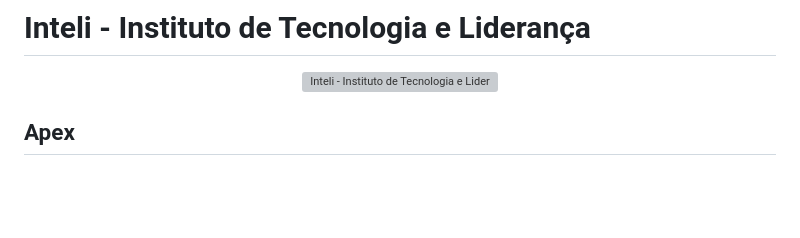
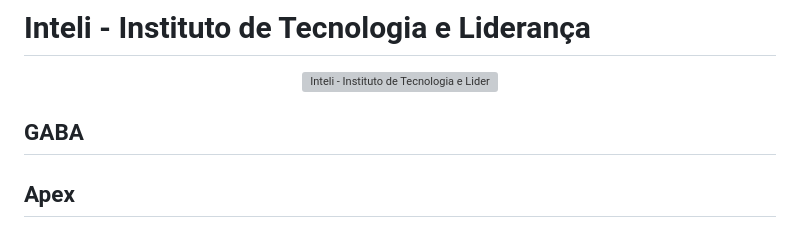
Before and after one commit to 2023M2T6-Inteli/Projeto3, a Markdown page: README.md, the part around the change. Drawn GitHub-style; blank space fills up the shorter version; grey boxes are pictures that could not be loaded.

Commit message:
feature: nome do projeto

```diff
--- a/README.md
+++ b/README.md
@@ -4,6 +4,7 @@
 <a href= "https://www.inteli.edu.br/"><img src="https://www.inteli.edu.br/wp-content/uploads/2021/08/20172028/marca_1-2.png" alt="Inteli - Instituto de Tecnologia e Liderança" border="0"></a>
 </p>
 
+## GABA
 
 ## Apex
 
```
